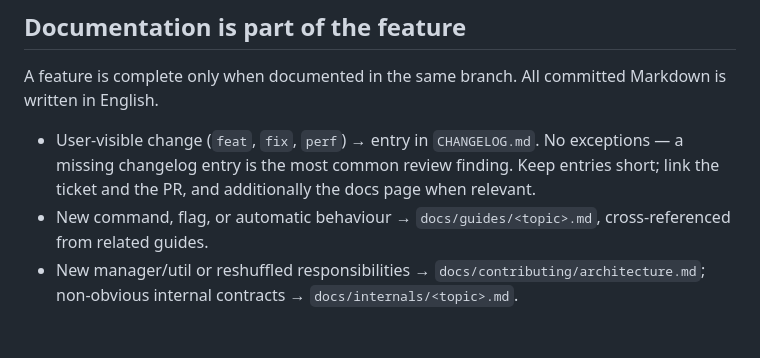
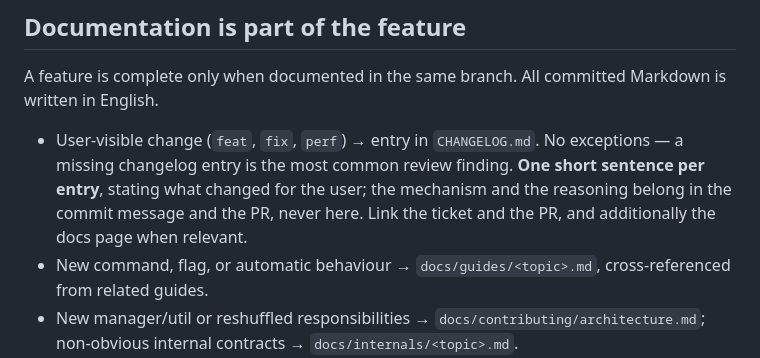
Before and after one commit to whatwedo/dde, a Markdown page: AGENTS.md, the part around the change. Rendered like a GitHub page; blank space fills up the shorter version.

Commit message:
docs(agents): require one-sentence changelog entries
Mechanism and reasoning already live in the commit message and the pull request,
so repeating them in `CHANGELOG.md` only makes the release notes harder to scan.

Signed-off-by: Ueli Banholzer <ueli@whatwedo.ch>

```diff
--- a/AGENTS.md
+++ b/AGENTS.md
@@ -41,7 +41,7 @@ User-facing behaviour is documented in `docs/guides/` and `docs/services/`, inte
 
 A feature is complete only when documented in the same branch. All committed Markdown is written in English.
 
-- User-visible change (`feat`, `fix`, `perf`) → entry in `CHANGELOG.md`. No exceptions — a missing changelog entry is the most common review finding. Keep entries short; link the ticket and the PR, and additionally the docs page when relevant.
+- User-visible change (`feat`, `fix`, `perf`) → entry in `CHANGELOG.md`. No exceptions — a missing changelog entry is the most common review finding. **One short sentence per entry**, stating what changed for the user; the mechanism and the reasoning belong in the commit message and the PR, never here. Link the ticket and the PR, and additionally the docs page when relevant.
 - New command, flag, or automatic behaviour → `docs/guides/<topic>.md`, cross-referenced from related guides.
 - New manager/util or reshuffled responsibilities → `docs/contributing/architecture.md`; non-obvious internal contracts → `docs/internals/<topic>.md`.
 - v1 → v2 migration impact → `docs/guides/migration-from-v1.md`.
```
